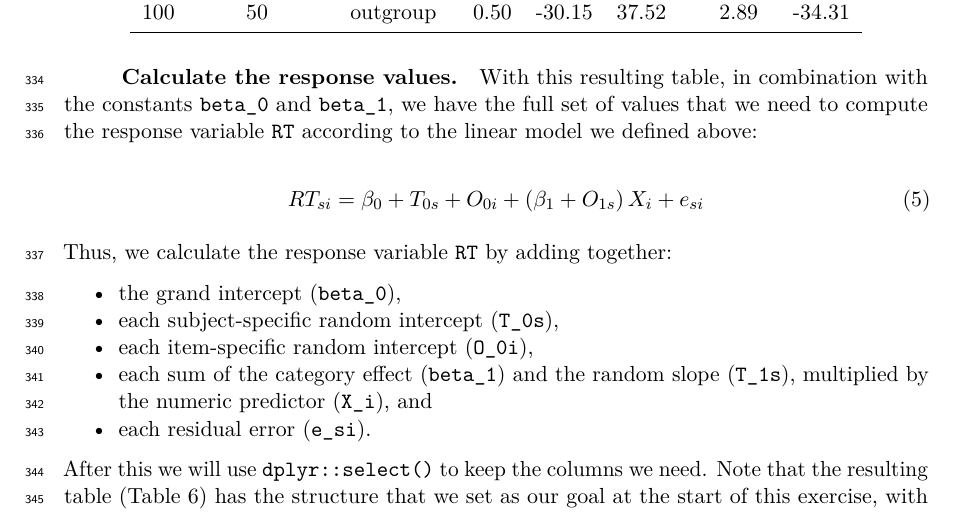
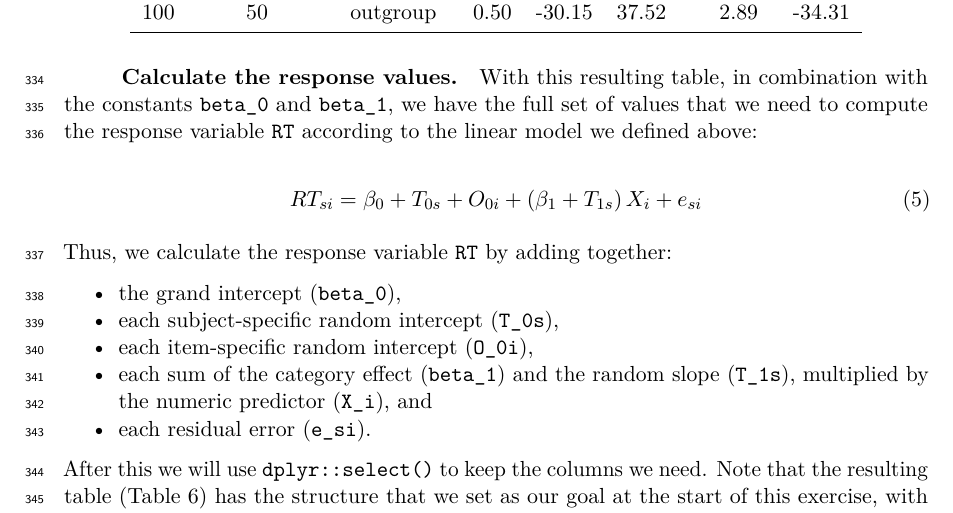
Before and after one commit to debruine/lmem_sim, a LaTeX paper (inst/paper/01.AMPSS_LMEM.tex): part of page 14 of 26, cut so that both start at the same text. Compiled offline with pdfLaTeX.

Commit message:
Fixed equation typo and shiny URL

```diff
--- a/inst/paper/01.AMPSS_LMEM.tex
+++ b/inst/paper/01.AMPSS_LMEM.tex
@@ -444,7 +444,7 @@ Finally, we need to characterize the trial-level noise in the study (\(e_{si}\))
 To summarize, we established a reasonable statistical model underlying the data having the form:
 
 \begin{equation}
-RT_{si} = \beta_0 + T_{0s} + O_{0i} + \left(\beta_1 + O_{1s}\right) X_i + e_{si}
+RT_{si} = \beta_0 + T_{0s} + O_{0i} + \left(\beta_1 + T_{1s}\right) X_i + e_{si}
 \end{equation}
 
 \noindent The response time for subject \(s\) on item \(i\), \(RT_{si}\), is decomposed into a population grand mean \(\beta_0\), a by-subject random intercept \(T_{0s}\), a by-item random intercept \(O_{0i}\), a fixed slope \(\beta_1\), a by-subject random slope \(T_{1s}\), and a trial-level residual \(e_{si}\). Our data-generating process is fully determined by seven population parameters, all denoted by Greek letters: \(\beta_0\), \(\beta_1\), \(\tau_0\), \(\tau_1\), \(\rho\), \(\omega_0\), and \(\sigma\) (see Table~\ref{tab:paramdef}). In the next section we will apply this data-generating process to simulate the sampling of subjects, items, and trials (encounters).
@@ -664,7 +664,7 @@ Since all subjects respond to all items, we can set up a table of trials by maki
 With this resulting table, in combination with the constants \texttt{beta\_0} and \texttt{beta\_1}, we have the full set of values that we need to compute the response variable \texttt{RT} according to the linear model we defined above:
 
 \begin{equation}
-RT_{si} = \beta_0 + T_{0s} + O_{0i} + \left(\beta_1 + O_{1s}\right) X_i + e_{si}
+RT_{si} = \beta_0 + T_{0s} + O_{0i} + \left(\beta_1 + T_{1s}\right) X_i + e_{si}
 \end{equation}
 
 \noindent Thus, we calculate the response variable \texttt{RT} by adding together:
```
Also changed, not shown: inst/paper/01.AMPSS_LMEM.pdf, 3 other files.
